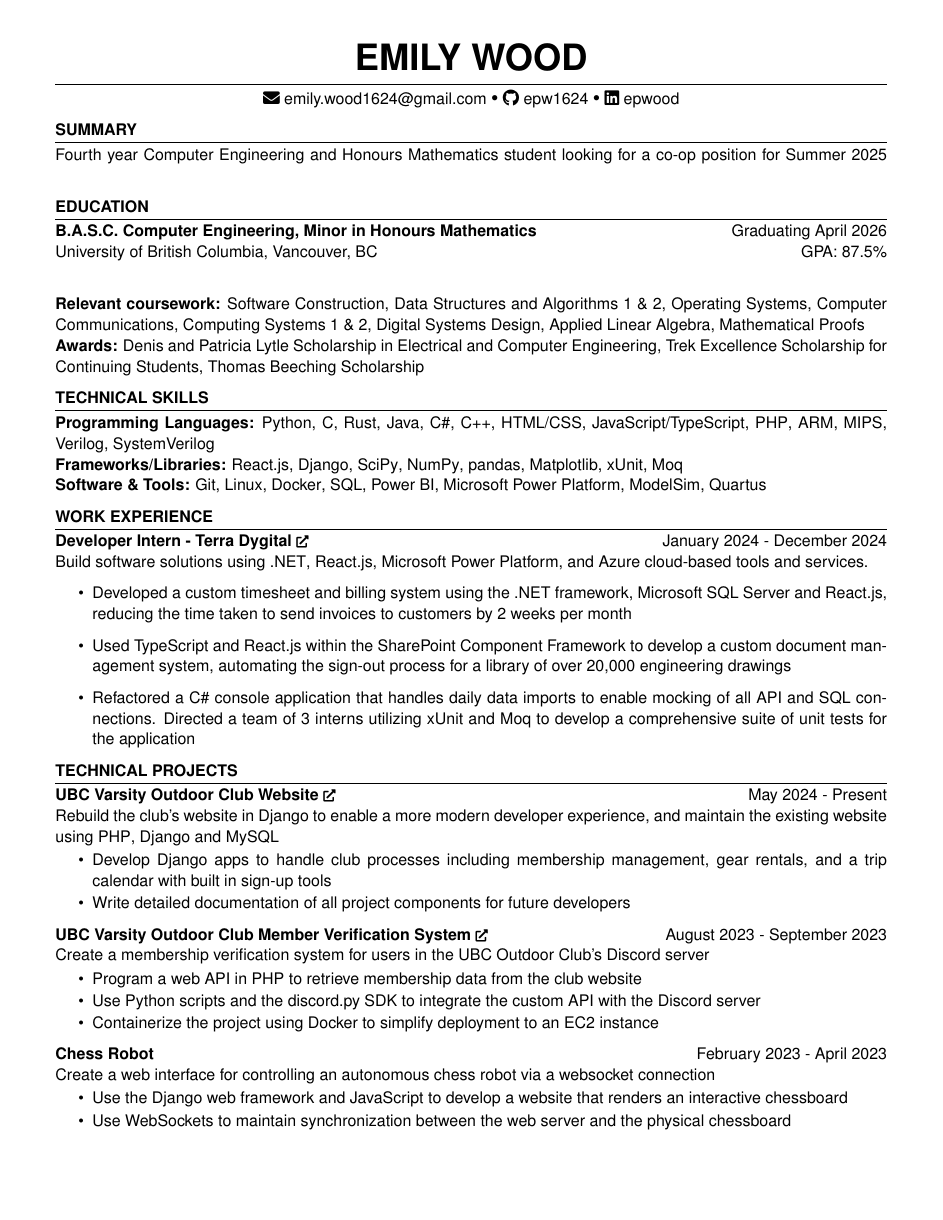
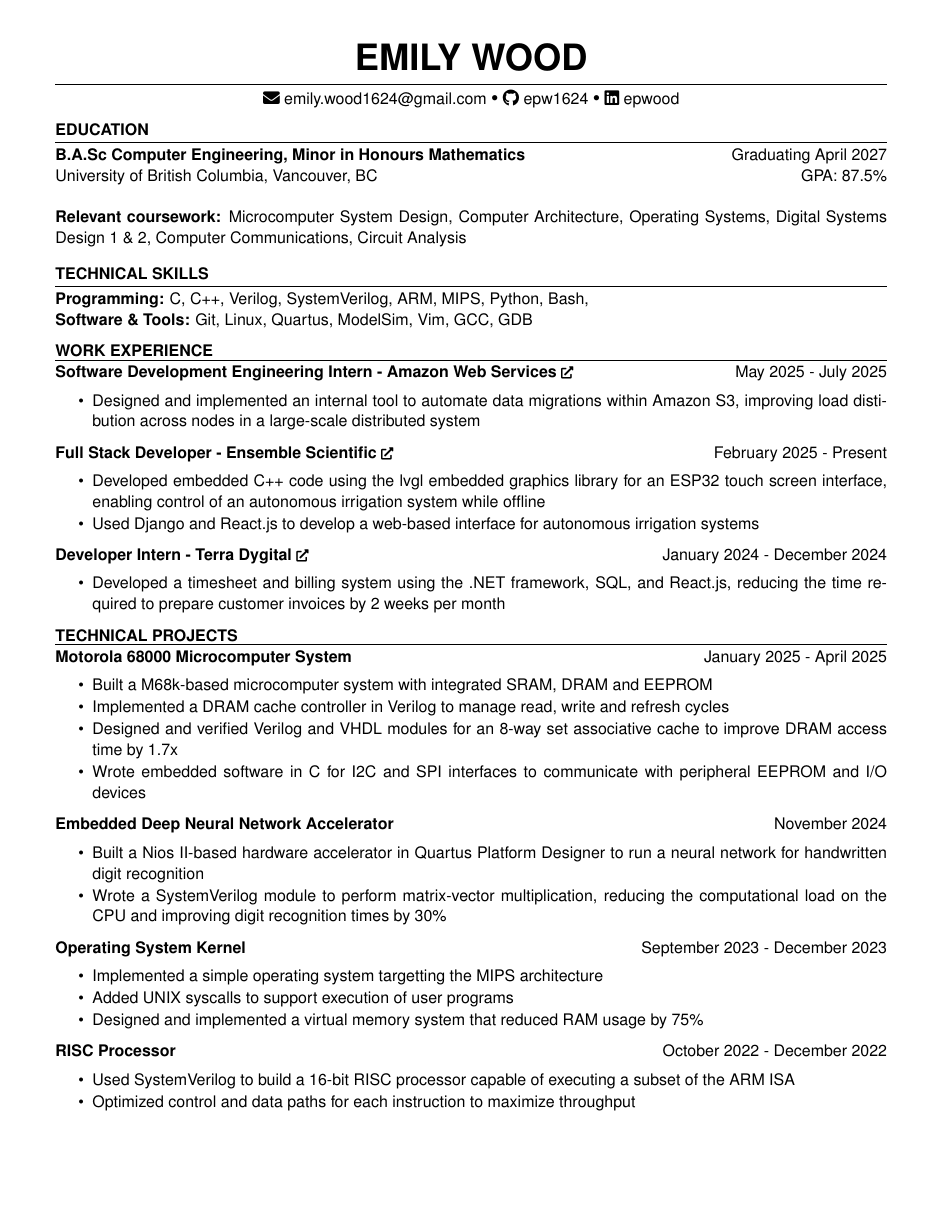
Before and after one commit to epw1624/resumes, a LaTeX CV (resume.tex, which reads resume.cls): page 1 of 2 before the commit and the whole page after it. Compiled offline with pdfLaTeX.

Commit message:
Sept2025 update

```diff
--- a/resume.cls
+++ b/resume.cls
@@ -91,10 +91,9 @@
 
 \newkeycommand{\educationItem}[university,program,graduation,grade,coursework,awards]{
     {\bf \commandkey{program}} \hfill {Graduating \commandkey{graduation}} \\
-    {\commandkey{university}} \hfill \ifcommandkey{grade}{\commandkey{grade}}{} \\
-
+    {\commandkey{university}} \hfill \ifcommandkey{grade}{\commandkey{grade}}{} \\ \\
     \ifcommandkey{coursework}{\textbf{Relevant coursework:} \commandkey{coursework}}{} \\
-    \ifcommandkey{awards}{\textbf{Awards:} \commandkey{awards}}{}
+    \vspace{-1em}
 }
 
 \newcommand{\skills}{
@@ -110,7 +109,7 @@
 
 \newenvironment{workSection}[1]{
   \textbf{\MakeUppercase{#1}}
-  \vspace{0.4em}
+  \vspace{0.2em}
   \hrule
   \vspace{-0.3em}
   \begin{list}{}{ % List for each individual item in the section
--- a/resume.tex
+++ b/resume.tex
@@ -14,85 +14,81 @@
     linkedin=epwood
 ]
 
-\summary{ Fourth year Computer Engineering and Honours Mathematics student looking for a co-op position for Summer 2025 }
-
 \education{
     \educationItem[
         university=University of British Columbia{,} Vancouver{,} BC,
-        graduation=April 2026,
+        graduation=April 2027,
         grade=GPA: 87.5\%,
-        program=B.A.S.C. Computer Engineering{,} Minor in Honours Mathematics,
-        coursework=Software Construction{,} Data Structures and Algorithms 1 \& 2{,} Operating Systems{,} Computer Communications{,} Computing Systems 1 \& 2{,} Digital Systems Design{,} Applied Linear Algebra{,} Mathematical Proofs,
-        awards=Denis and Patricia Lytle Scholarship in Electrical and Computer Engineering{,} Trek Excellence Scholarship for Continuing Students{,} Thomas Beeching Scholarship,
+        program=B.A.Sc Computer Engineering{,} Minor in Honours Mathematics,
+        coursework=Microcomputer System Design{,} Computer Architecture{,} Operating Systems{,} Digital Systems Design 1 \& 2{,} Computer Communications{,} Circuit Analysis
     ]
 }
 
 \skills{
     \skillItem[
-        category=Programming Languages,
-        skills=Python{,} C{,} Rust{,} Java{,} C\#{,} C++{,} HTML/CSS{,} JavaScript/TypeScript{,} PHP{,} ARM{,} MIPS{,} Verilog{,} SystemVerilog,
-    ] \\
-    \skillItem[
-        category=Frameworks/Libraries,
-        skills=React.js{,} Django{,} SciPy{,} NumPy{,} pandas{,} Matplotlib{,} xUnit{,} Moq,
+        category=Programming,
+        skills=C{,} C++{,} Verilog{,} SystemVerilog{,} ARM{,} MIPS{,} Python{,} Bash{,}
     ] \\
     \skillItem[
         category=Software \& Tools,
-        skills=Git{,} Linux{,} Docker{,} SQL{,} Power BI{,} Microsoft Power Platform{,} ModelSim{,} Quartus
+        skills=Git{,} Linux{,} Quartus{,} ModelSim{,} Vim{,} GCC{,} GDB
     ]
 }
 
 \begin{workSection}{Work Experience}
     \customItem[
+        title=\linkWithIcon{https://aws.amazon.com/s3/}{Software Development Engineering Intern - Amazon Web Services},
+        duration=May 2025 - July 2025,
+    ]
+    \vspace{-1.5em}
+    \begin{itemize}
+        \itemsep -6pt {}
+        \item Designed and implemented an internal tool to automate data migrations within Amazon S3{,} improving load distibution across nodes in a large-scale distributed system
+    \end{itemize}
+    \customItem[
+        title=\linkWithIcon{https://www.esci.io/}{Full Stack Developer - Ensemble Scientific},
+        duration=February 2025 - Present,
+    ]
+    \vspace{-1.5em}
+    \begin{itemize}
+        \itemsep -6pt {}
+        \item Developed embedded C++ code using the lvgl embedded graphics library for an ESP32 touch screen interface, enabling control of an autonomous irrigation system while offline
+        \item Used Django and React.js to develop a web-based interface for autonomous irrigation systems
+    \end{itemize}
+    \customItem[
         title=\linkWithIcon{https://www.terradygital.com/}{Developer Intern - Terra Dygital},
         duration=January 2024 - December 2024,
-        keyHighlight=Build software solutions using .NET{,} React.js{,} Microsoft Power Platform{,} and Azure cloud-based tools and services.
     ]
+    \vspace{-1.5em}
     \begin{itemize}
-        \item Developed a custom timesheet and billing system using the .NET framework, Microsoft SQL Server and React.js, reducing the time taken to send invoices to customers by 2 weeks per month
-        \item Used TypeScript and React.js within the SharePoint Component Framework to develop a custom document management system, automating the sign-out process for a library of over 20,000 engineering drawings
-        \item Refactored a C\# console application that handles daily data imports to enable mocking of all API and SQL connections. Directed a team of 3 interns utilizing xUnit and Moq to develop a comprehensive suite of unit tests for the application
+        \itemsep -6pt {}
+        \item Developed a timesheet and billing system using the .NET framework, SQL, and React.js, reducing the time required to prepare customer invoices by 2 weeks per month
     \end{itemize}
 \end{workSection}
 
 \begin{workSection}{Technical projects}
     \customItem[
-        title=\linkWithIcon{https://github.com/epw1624/new-voc-website}{UBC Varsity Outdoor Club Website},
-        duration=May 2024 - Present,
-        keyHighlight=Rebuild the club's website in Django to enable a more modern developer experience{,} and maintain the existing website using PHP{,} Django and MySQL
+        title=Motorola 68000 Microcomputer System,
+        duration=January 2025 - April 2025,
     ]
+    \vspace{-1.5em}
     \begin{itemize}
-        \vspace{-0.5em}
         \itemsep -6pt {}
-         \item Develop Django apps to handle club processes including membership management, gear rentals, and a trip calendar with built in sign-up tools
-         \item Write detailed documentation of all project components for future developers
+        \item Built a M68k-based microcomputer system with integrated SRAM, DRAM and EEPROM
+        \item Implemented a DRAM cache controller in Verilog to manage read, write and refresh cycles
+        \item Designed and verified Verilog and VHDL modules for an 8-way set associative cache to improve DRAM access time by 1.7x
+        \item Wrote embedded software in C for I2C and SPI interfaces to communicate with peripheral EEPROM and I/O devices
     \end{itemize}
-
     \customItem[
-        title=\linkWithIcon{https://github.com/epw1624/voc-bot}{UBC Varsity Outdoor Club Member Verification System},
-        duration=August 2023 - September 2023,
-        keyHighlight=Create a membership verification system for users in the UBC Outdoor Club's Discord server
+        title=Embedded Deep Neural Network Accelerator,
+        duration=November 2024,
     ]
+    \vspace{-1.5em}
     \begin{itemize}
-        \vspace{-0.5em}
         \itemsep -6pt {}
-         \item Program a web API in PHP to retrieve membership data from the club website
-         \item Use Python scripts and the discord.py SDK to integrate the custom API with the Discord server
-         \item Containerize the project using Docker to simplify deployment to an EC2 instance
+        \item Built a Nios II-based hardware accelerator in Quartus Platform Designer to run a neural network for handwritten digit recognition
+        \item Wrote a SystemVerilog module to perform matrix-vector multiplication, reducing the computational load on the CPU and improving digit recognition times by 30\%
     \end{itemize}
-
-     \customItem[
-        title=Chess Robot,
-        duration=February 2023 - April 2023,
-        keyHighlight=Create a web interface for controlling an autonomous chess robot via a websocket connection
-     ]
-     \begin{itemize}
-        \vspace{-0.5em}
-        \itemsep -6pt {}
-        \item Use the Django web framework and JavaScript to develop a website that renders an interactive chessboard
-        \item Use WebSockets to maintain synchronization between the web server and the physical chessboard
-     \end{itemize}
-
      \customItem[
         title=Operating System Kernel,
         duration=September 2023 - December 2023,
@@ -100,12 +95,11 @@
      ]
+    \vspace{-1.5em}
      \begin{itemize}
-        \vspace{-0.5em}
         \itemsep -6pt {}
-        \item Implement synchronization primitives for use throughout the kernel to support multithreaded execution
-        \item Implement UNIX syscalls including fork, exec, open and read
-        \item Design and implement a virtual memory system to reduce RAM needs by 75\%
+        \item Implemented a simple operating system targetting the MIPS architecture
+        \item Added UNIX syscalls to support execution of user programs
+        \item Designed and implemented a virtual memory system that reduced RAM usage by 75\%
      \end{itemize}
-
      \customItem[
-        title=RISC Machine,
+        title=RISC Processor,
         duration=October 2022 - December 2022,
@@ -113,2 +106,3 @@
      ]
+    \vspace{-1.5em}
      \begin{itemize}
@@ -116 +109,3 @@
         \itemsep -6pt {}
+        \item Used SystemVerilog to build a 16-bit RISC processor capable of executing a subset of the ARM ISA
+        \item Optimized control and data paths for each instruction to maximize throughput
@@ -145,6 +113,3 @@
 
 \end{workSection}
 
-\begin{workSection}{Activities}
-     \customItem[
-        title=UBC Varsity Outdoor Club: Webmaster,
```
Also changed, not shown: resume.pdf (added), resume.tex (43 more changed lines). Lines whose indentation alone changed are shown as unchanged.
